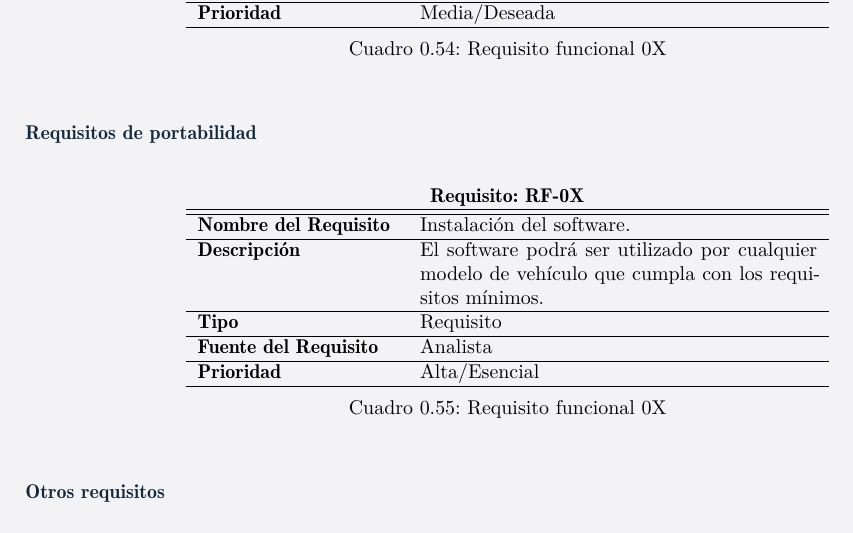
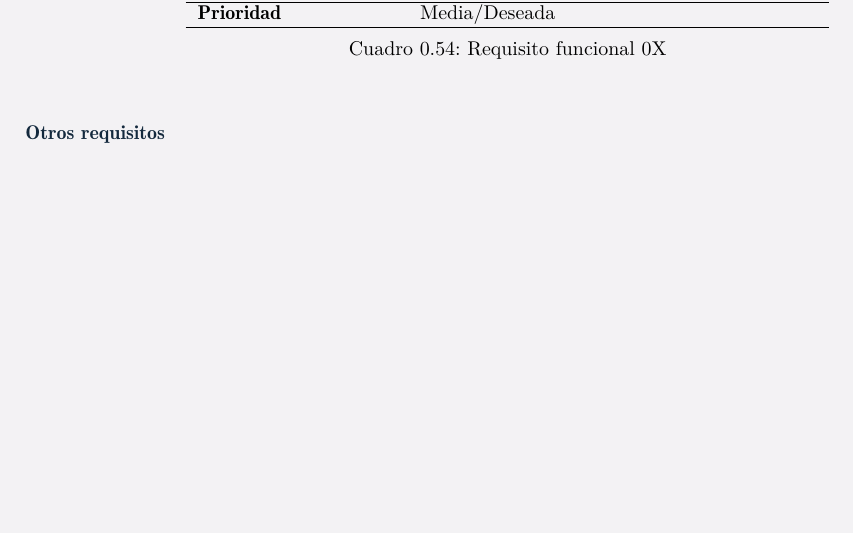
Before and after one commit to gonxal0/DPDS-UC3M, a LaTeX book (EVS.tex, which reads requisitos.tex): part of page 20 of 21, cut so that both start at the same text, the shorter picture padded with empty space. Compiled offline with LaTeX, dvips and Ghostscript.

Commit message:
Mas requisitos

```diff
--- a/requisitos.tex
+++ b/requisitos.tex
@@ -1124,30 +1124,6 @@ textbf{Prioridad} & Alta/Esencial  \\ \hline
 \end{center}
 \end{table}
 
-
-\subsubsection{Requisitos de portabilidad}
-
-\begin{table}[H]
-\begin{center}
-\begin{tabular}{p{3,5cm} p{7cm}}
-\multicolumn{2}{c}{\textbf{Requisito: RF-0X} } \\
-\hline \hline
-\textbf{Nombre del Requisito} & Instalación del software.\\
-\hline
-\textbf{Descripción} & El software podrá ser utilizado por cualquier modelo de vehículo que cumpla con los requisitos mínimos.\\
-\hline
-\textbf{Tipo} & Requisito  \\
-\hline
-\textbf{Fuente del Requisito} & Analista  \\
-\hline
-\textbf{Prioridad} & Alta/Esencial \\ \hline
-\end{tabular}
-\caption{Requisito funcional 0X}
-\label{tab:personal}
-\end{center}
-\end{table}
-
-
 \subsubsection{Otros requisitos}
 
 \begin{table}[H]
```
